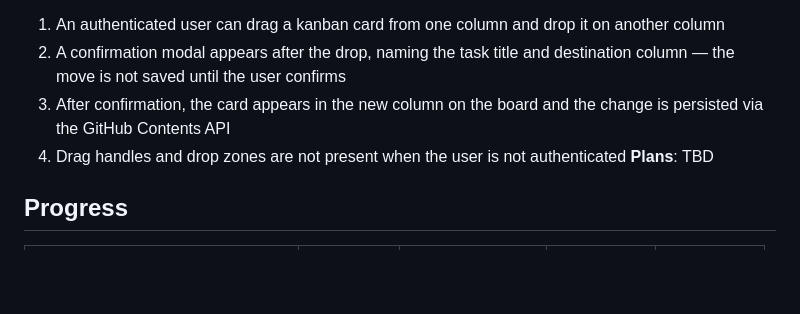
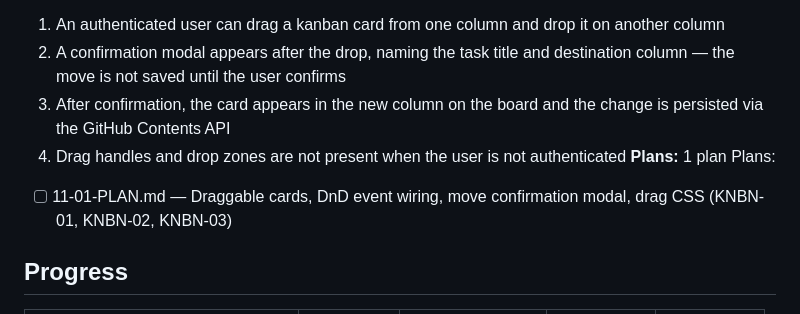
Before and after one commit to Keloia/KELOIA-DOCS, a Markdown page: .planning/ROADMAP.md, the part around the change. Drawn GitHub-style; blank space fills up the shorter version.

Commit message:
docs(11-interactive-kanban): create phase plan

```diff
--- a/.planning/ROADMAP.md
+++ b/.planning/ROADMAP.md
@@ -124,7 +124,9 @@ Plans:
   2. A confirmation modal appears after the drop, naming the task title and destination column — the move is not saved until the user confirms
   3. After confirmation, the card appears in the new column on the board and the change is persisted via the GitHub Contents API
   4. Drag handles and drop zones are not present when the user is not authenticated
-**Plans**: TBD
+**Plans:** 1 plan
+Plans:
+- [ ] 11-01-PLAN.md — Draggable cards, DnD event wiring, move confirmation modal, drag CSS (KNBN-01, KNBN-02, KNBN-03)
 
 ## Progress
 
```
Also changed, not shown: 1 other file.
